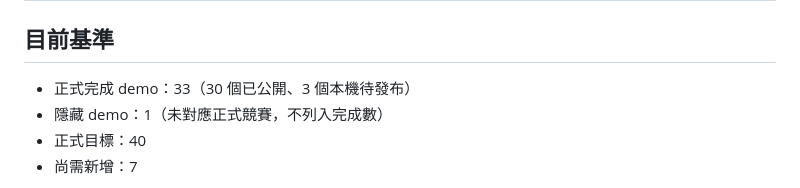
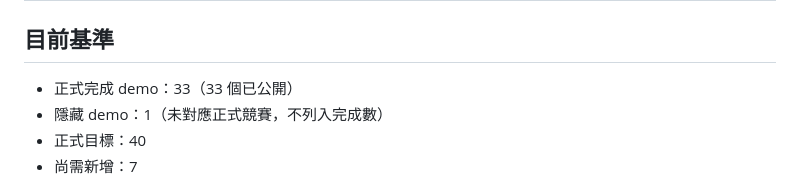
Before and after one commit to atlasforcn/startup-taiwan-youth-awards, a Markdown page: DEMO_40_ROADMAP.md, the part around the change. GitHub-like rendering.

```diff
--- a/DEMO_40_ROADMAP.md
+++ b/DEMO_40_ROADMAP.md
@@ -2,7 +2,7 @@
 
 ## 目前基準
 
-- 正式完成 demo：33（30 個已公開、3 個本機待發布）
+- 正式完成 demo：33（33 個已公開）
 - 隱藏 demo：1（未對應正式競賽，不列入完成數）
 - 正式目標：40
 - 尚需新增：7
```
Also changed, not shown: README.md (+3 -3 lines).
